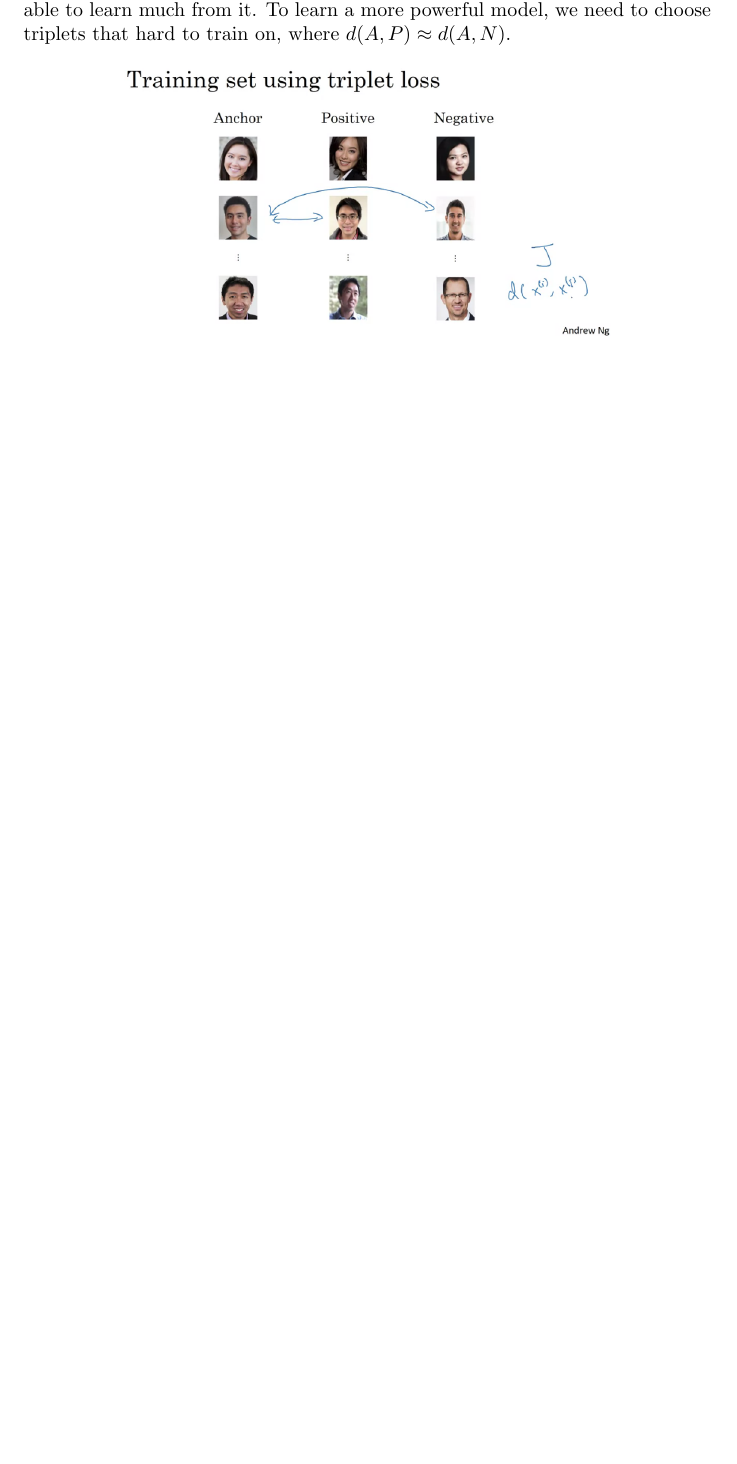
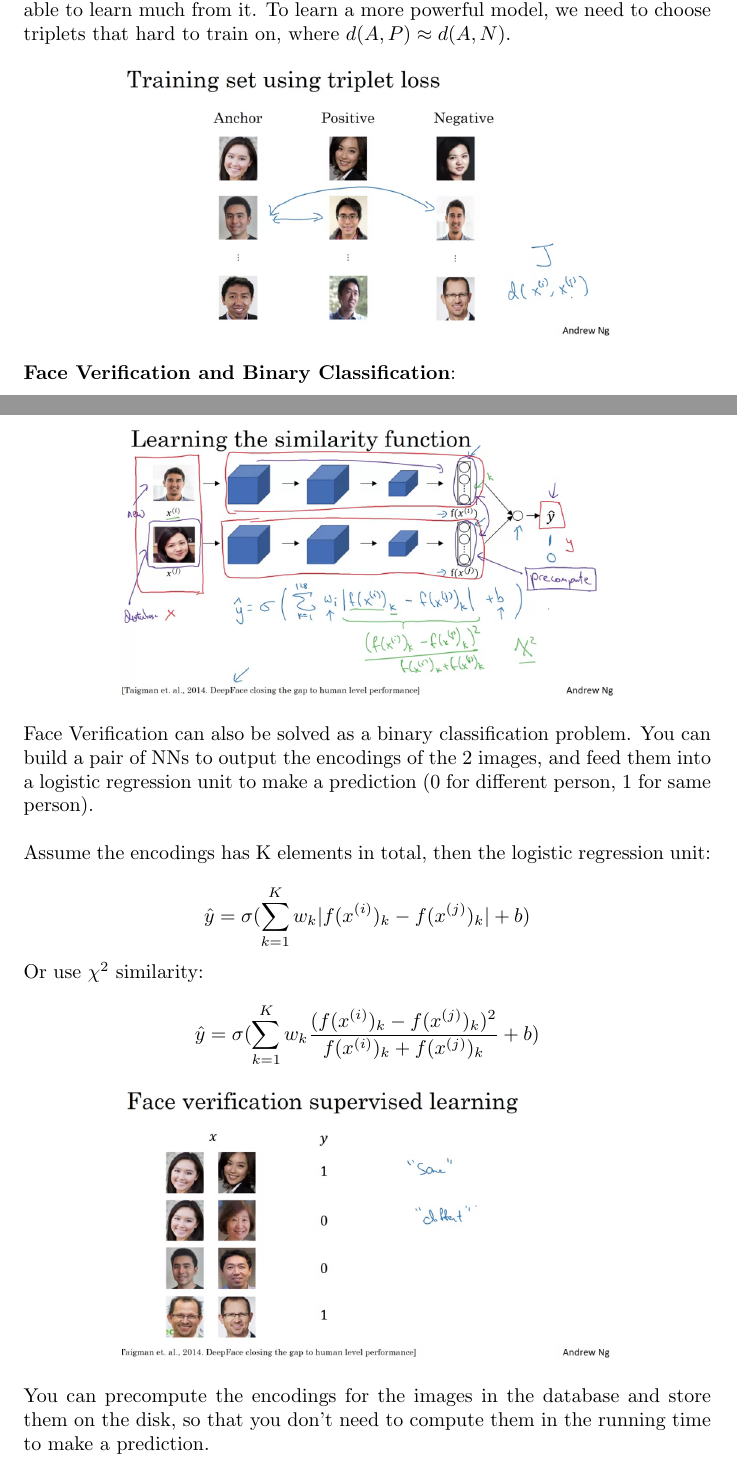
Before and after one commit to MDataResearch/ml_notes, a LaTeX document (dl_course/note/main.tex): part of page 69 of 69 before the commit and two parts of pages 69 and 70 of 70 after it, the two joined at a grey line, cut so that both start at the same text, the shorter picture padded with empty space. Compiled offline with pdfLaTeX.

Commit message:
Face Verification and Binary Classification

```diff
--- a/dl_course/note/main.tex
+++ b/dl_course/note/main.tex
@@ -2342,6 +2342,30 @@ otherwise output false.
 \includegraphics[scale=0.4]{./images/triplet_train_set.png}
 \end{center}
 
+\noindent \textbf{Face Verification and Binary Classification}:
+
+\begin{center}
+\includegraphics[scale=0.4]{./images/face_verification_binary.png}
+\end{center}
+
+\noindent Face Verification can also be solved as a binary classification problem. You can build a pair of NNs to output the encodings of the 2 images, and feed them into a logistic regression unit to make a prediction (0 for different person, 1 for same person).
+
+\bigskip
+
+\noindent Assume the encodings has K elements in total, then the logistic regression unit:
+
+\[\hat{y} = \sigma(\sum_{k = 1}^{K} w_{k} |f(x^{(i)})_{k} - f(x^{(j)})_{k}| + b)\]
+
+\noindent Or use \(\chi^{2}\) similarity:
+
+\[\hat{y} = \sigma(\sum_{k = 1}^{K} w_{k} \frac{(f(x^{(i)})_{k} - f(x^{(j)})_{k})^{2}}{f(x^{(i)})_{k} + f(x^{(j)})_{k}} + b)\]
+
+\begin{center}
+\includegraphics[scale=0.4]{./images/face_verification_binary_train.png}
+\end{center}
+
+\noindent You can precompute the encodings for the images in the database and store them on the disk, so that you don't need to compute them in the running time to make a prediction.
+
 \printindex
 
 \end{document}
```
Also changed, not shown: dl_course/note/images/face_verification_binary.png (added), dl_course/note/images/face_verification_binary_train.png (added).
